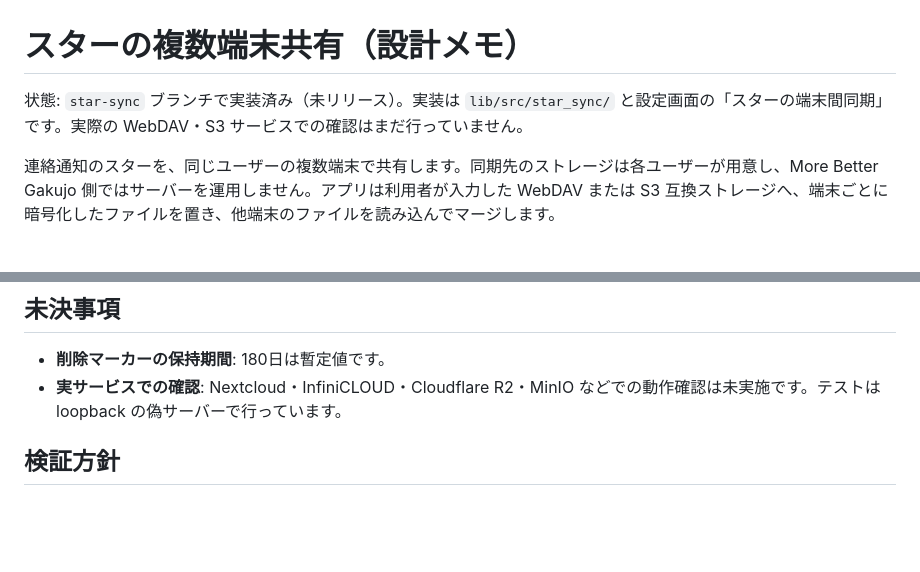
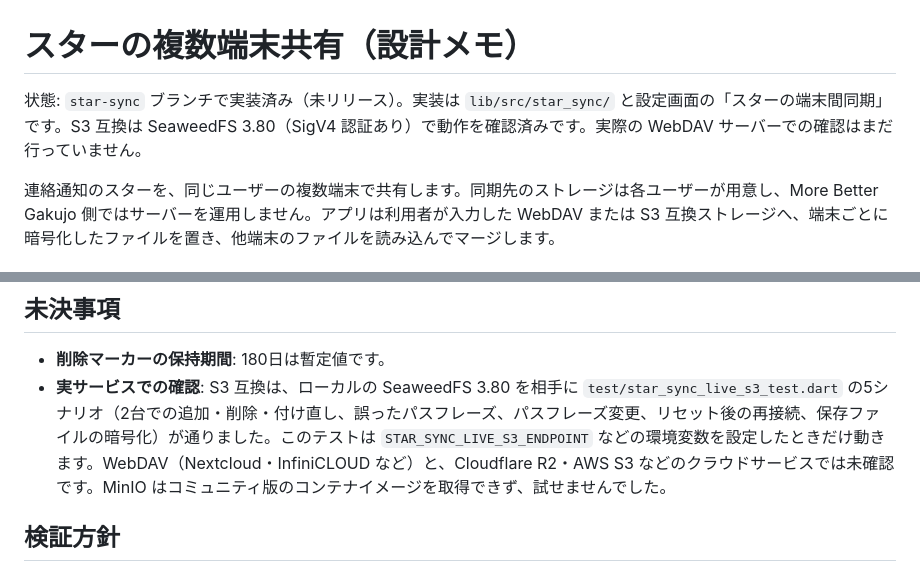
Before and after one commit to terudoru/gakujo-chan-extender, a Markdown page: docs/star-sync.md, 2 parts joined by grey strips. Rendered like a GitHub page; blank space fills up the shorter version.

Commit message:
Record the live S3 verification in the star sync doc
Co-Authored-By: Claude Opus 5.5 <noreply@anthropic.com>

```diff
--- a/docs/star-sync.md
+++ b/docs/star-sync.md
@@ -1,6 +1,6 @@
 # スターの複数端末共有（設計メモ）
 
-状態: `star-sync` ブランチで実装済み（未リリース）。実装は `lib/src/star_sync/` と設定画面の「スターの端末間同期」です。実際の WebDAV・S3 サービスでの確認はまだ行っていません。
+状態: `star-sync` ブランチで実装済み（未リリース）。実装は `lib/src/star_sync/` と設定画面の「スターの端末間同期」です。S3 互換は SeaweedFS 3.80（SigV4 認証あり）で動作を確認済みです。実際の WebDAV サーバーでの確認はまだ行っていません。
 
 連絡通知のスターを、同じユーザーの複数端末で共有します。同期先のストレージは各ユーザーが用意し、More Better Gakujo 側ではサーバーを運用しません。アプリは利用者が入力した WebDAV または S3 互換ストレージへ、端末ごとに暗号化したファイルを置き、他端末のファイルを読み込んでマージします。
 
@@ -96,7 +96,7 @@
 ## 未決事項
 
 - **削除マーカーの保持期間**: 180日は暫定値です。
-- **実サービスでの確認**: Nextcloud・InfiniCLOUD・Cloudflare R2・MinIO などでの動作確認は未実施です。テストは loopback の偽サーバーで行っています。
+- **実サービスでの確認**: S3 互換は、ローカルの SeaweedFS 3.80 を相手に `test/star_sync_live_s3_test.dart` の5シナリオ（2台での追加・削除・付け直し、誤ったパスフレーズ、パスフレーズ変更、リセット後の再接続、保存ファイルの暗号化）が通りました。このテストは `STAR_SYNC_LIVE_S3_ENDPOINT` などの環境変数を設定したときだけ動きます。WebDAV（Nextcloud・InfiniCLOUD など）と、Cloudflare R2・AWS S3 などのクラウドサービスでは未確認です。MinIO はコミュニティ版のコンテナイメージを取得できず、試せませんでした。
 
 ## 検証方針
 
```
